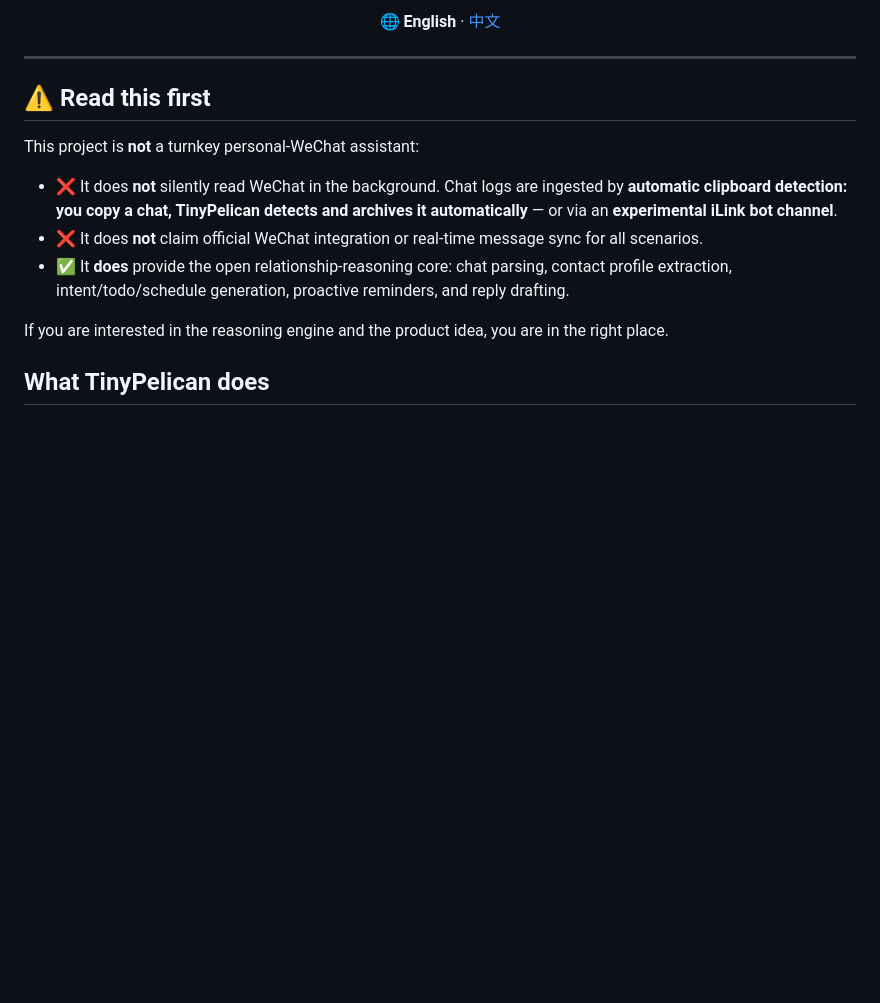
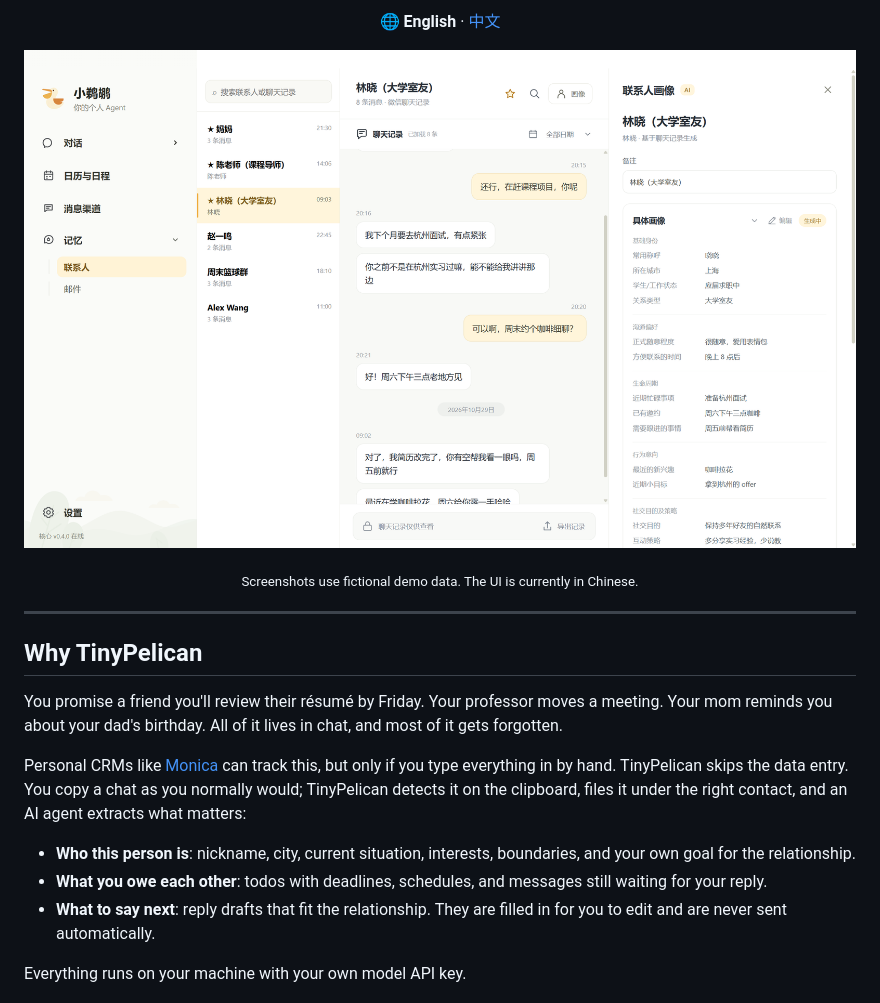
Before and after one commit to Oii6111/TinyPelican, a Markdown page: README.md, the part around one of its changes. GitHub-like rendering; pictures changed too: docs/images/contacts.png (added); blank space fills up the shorter version.

```diff
--- a/README.md
+++ b/README.md
@@ -10,17 +19,23 @@
 
 <p align="center">🌐 <b>English</b> · <a href="README.zh-CN.md">中文</a></p>
 
+<p align="center">
+  <img src="docs/images/contacts.png" alt="Contact workspace: contact list, chat history and the AI-built profile panel">
+</p>
+
+<p align="center"><sub>Screenshots use fictional demo data. The UI is currently in Chinese.</sub></p>
+
 ---
 
-## ⚠️ Read this first
+## Why TinyPelican
 
-This project is **not** a turnkey personal-WeChat assistant:
+You promise a friend you'll review their résumé by Friday. Your professor moves a meeting. Your mom reminds you about your dad's birthday. All of it lives in chat, and most of it gets forgotten.
 
-- ❌ It does **not** silently read WeChat in the background. Chat logs are ingested by **automatic clipboard detection: you copy a chat, TinyPelican detects and archives it automatically** — or via an **experimental iLink bot channel**.
-- ❌ It does **not** claim official WeChat integration or real-time message sync for all scenarios.
-- ✅ It **does** provide the open relationship-reasoning core: chat parsing, contact profile extraction, intent/todo/schedule generation, proactive reminders, and reply drafting.
+Personal CRMs like [Monica](https://github.com/monicahq/monica) can track this, but only if you type everything in by hand. TinyPelican skips the data entry. You copy a chat as you normally would; TinyPelican detects it on the clipboard, files it under the right contact, and an AI agent extracts what matters:
 
-If you are interested in the reasoning engine and the product idea, you are in the right place.
+- **Who this person is**: nickname, city, current situation, interests, boundaries, and your own goal for the relationship.
+- **What you owe each other**: todos with deadlines, schedules, and messages still waiting for your reply.
+- **What to say next**: reply drafts that fit the relationship. They are filled in for you to edit and are never sent automatically.
 
-## What TinyPelican does
+Everything runs on your machine with your own model API key.
 
```
Also changed, not shown: other parts of README.md (+98 -78 lines), README.zh-CN.md (+107 -85 lines), docs/windows-installer.md (added, +34 -0 lines), docs/images/calendar.png (added), docs/images/pending.png (added).
